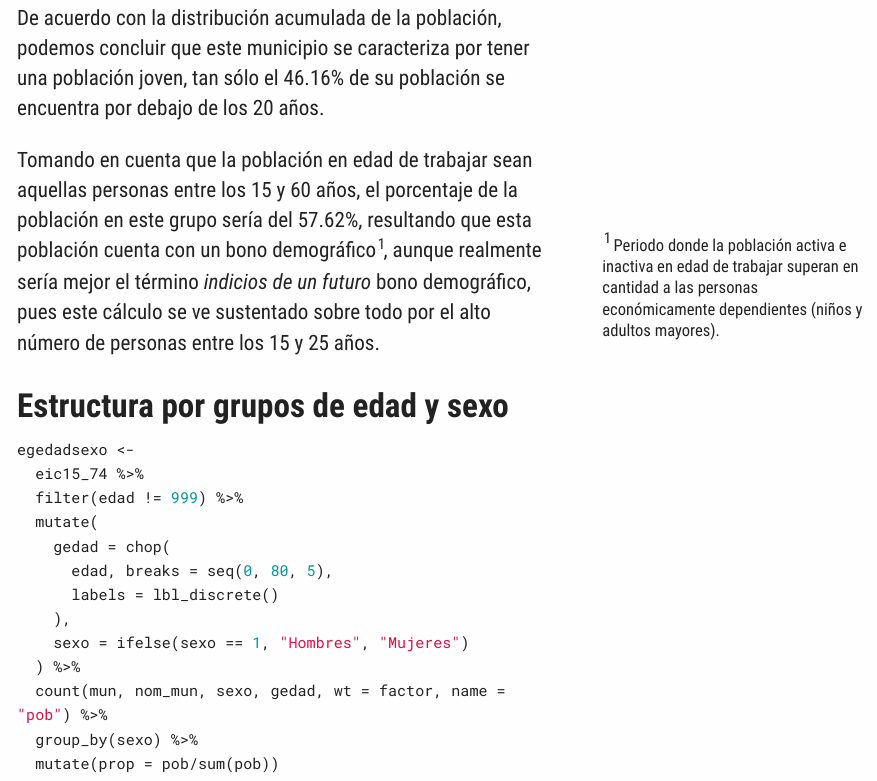
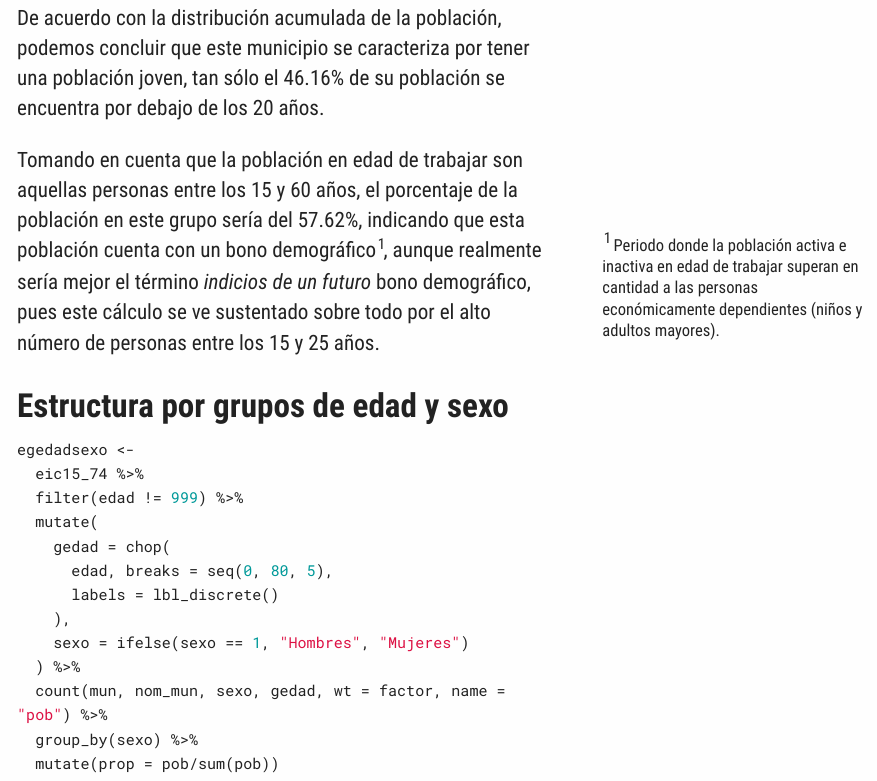
Before and after one commit to mnaR99/AnalisisDemo, an R Markdown document (R/EGEDAD.Rmd): the page in a window 1100 px wide, from 1660 px down. The pictures show the output file R/EGEDAD.html that the author committed with the source, opened offline; long lines of code are wrapped.

Commit message:
Fixed word and typo

```diff
--- a/R/EGEDAD.Rmd
+++ b/R/EGEDAD.Rmd
@@ -97,8 +97,8 @@ De acuerdo con la distribución acumulada de la población, podemos concluir que
 se caracteriza por tener una población joven, tan sólo el 46.16% de su población se encuentra
 por debajo de los 20 años.
 
-Tomando en cuenta que la población en edad de trabajar sean aquellas personas entre los 15 y 60
-años, el porcentaje de la población en este grupo sería del 57.62%, resultando que esta población
+Tomando en cuenta que la población en edad de trabajar son aquellas personas entre los 15 y 60
+años, el porcentaje de la población en este grupo sería del 57.62%, indicando que esta población
 cuenta con un bono demográfico^[Periodo donde la población activa e inactiva en edad de trabajar
 superan en cantidad a las personas económicamente dependientes (niños y adultos mayores).], aunque
 realmente sería mejor el término *indicios de un futuro* bono demográfico, pues este cálculo
```
Also changed, not shown: R/EGEDAD.html.
